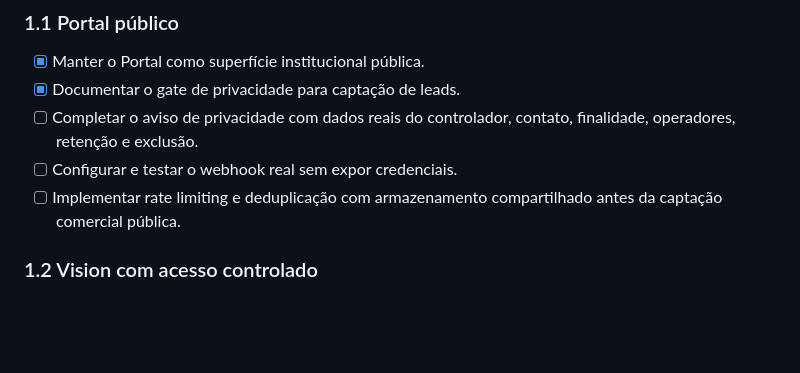
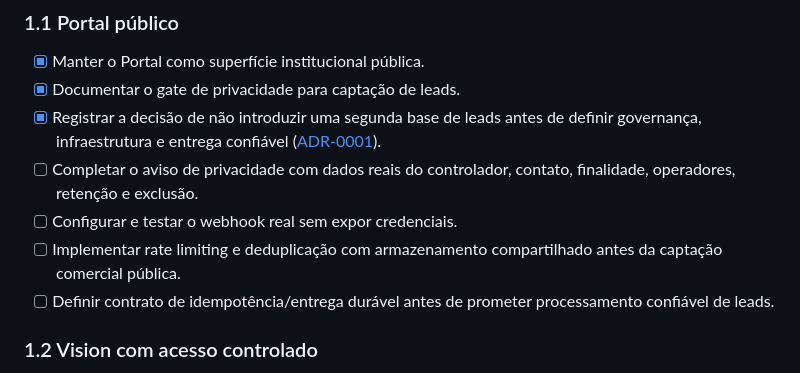
Before and after one commit to symbeon-labs/3l0-portal, a Markdown page: ROADMAP.md, the part around the change. Rendered like a GitHub page; blank space fills up the shorter version.

Commit message:
docs: define lead intake persistence boundaries
* docs: record lead intake persistence decision

* docs: link lead intake persistence decision

```diff
--- a/ROADMAP.md
+++ b/ROADMAP.md
@@ -14,9 +14,11 @@ Transformar o 3L0 em um produto defensável e comercialmente verificável: prote
 ### 1.1 Portal público
 - [x] Manter o Portal como superfície institucional pública.
 - [x] Documentar o gate de privacidade para captação de leads.
+- [x] Registrar a decisão de não introduzir uma segunda base de leads antes de definir governança, infraestrutura e entrega confiável ([ADR-0001](./docs/adr/0001-lead-intake-persistence.md)).
 - [ ] Completar o aviso de privacidade com dados reais do controlador, contato, finalidade, operadores, retenção e exclusão.
 - [ ] Configurar e testar o webhook real sem expor credenciais.
 - [ ] Implementar rate limiting e deduplicação com armazenamento compartilhado antes da captação comercial pública.
+- [ ] Definir contrato de idempotência/entrega durável antes de prometer processamento confiável de leads.
 
 ### 1.2 Vision com acesso controlado
 - [x] Remover a oferta de cadastro público da interface na branch de segurança.
```
Also changed, not shown: docs/adr/0001-lead-intake-persistence.md (added, +31 -0 lines).
